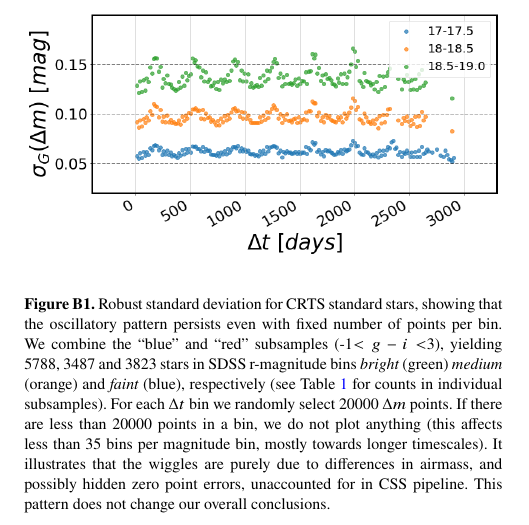
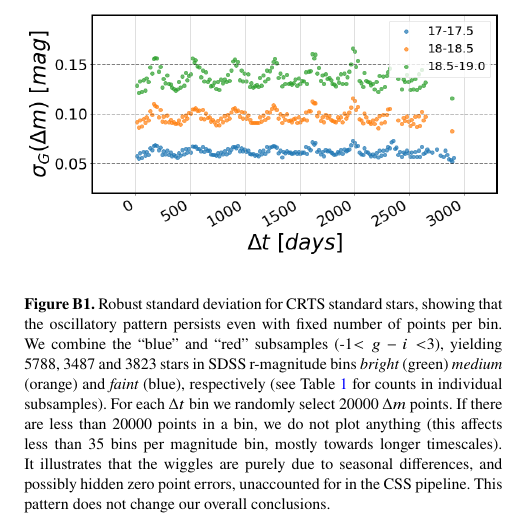
Before and after one commit to suberlak/CRTS_paper, a LaTeX paper (main.tex): part of one column of page 8 of 8, cut so that both start at the same text. Compiled offline with pdfLaTeX; a LaTeX package or settings file that is missing is left out.

Commit message:
minor edit Fig B1

```diff
--- a/main.tex
+++ b/main.tex
@@ -637,7 +637,7 @@ We saw  an oscillatory pattern on plots of structure function and standard devia
 
 \begin{figure}
 \includegraphics[width=1.0\columnwidth, center]{{Stars_CRTS_wiggles.png}}
-\caption{Robust standard deviation for CRTS standard stars, showing that the oscillatory pattern persists even with fixed number of points per bin. We combine the ``blue'' and ``red'' subsamples  (-1$<g-i<$3), yielding 5788, 3487 and 3823 stars in SDSS r-magnitude bins {\it bright} (green)  {\it medium} (orange)  and {\it faint} (blue), respectively (see Table~\ref{tab:object_count} for counts in individual subsamples). For each $\Delta t$  bin we randomly select  20000 $\Delta m$  points. If there are less than 20000 points in a bin, we do not plot anything (this affects less than 35 bins per magnitude bin, mostly towards longer timescales). It illustrates that the wiggles are purely due to differences in airmass, and possibly hidden zero point errors, unaccounted for in CSS pipeline. This pattern does not change our overall conclusions.
+\caption{Robust standard deviation for CRTS standard stars, showing that the oscillatory pattern persists even with fixed number of points per bin. We combine the ``blue'' and ``red'' subsamples  (-1$<g-i<$3), yielding 5788, 3487 and 3823 stars in SDSS r-magnitude bins {\it bright} (green)  {\it medium} (orange)  and {\it faint} (blue), respectively (see Table~\ref{tab:object_count} for counts in individual subsamples). For each $\Delta t$  bin we randomly select  20000 $\Delta m$  points. If there are less than 20000 points in a bin, we do not plot anything (this affects less than 35 bins per magnitude bin, mostly towards longer timescales). It illustrates that the wiggles are purely due to  seasonal differences, and possibly hidden zero point errors, unaccounted for in the CSS pipeline. This pattern does not change our overall conclusions.
 \label{fig:CRTSwiggles}}
 \end{figure}
 
```
